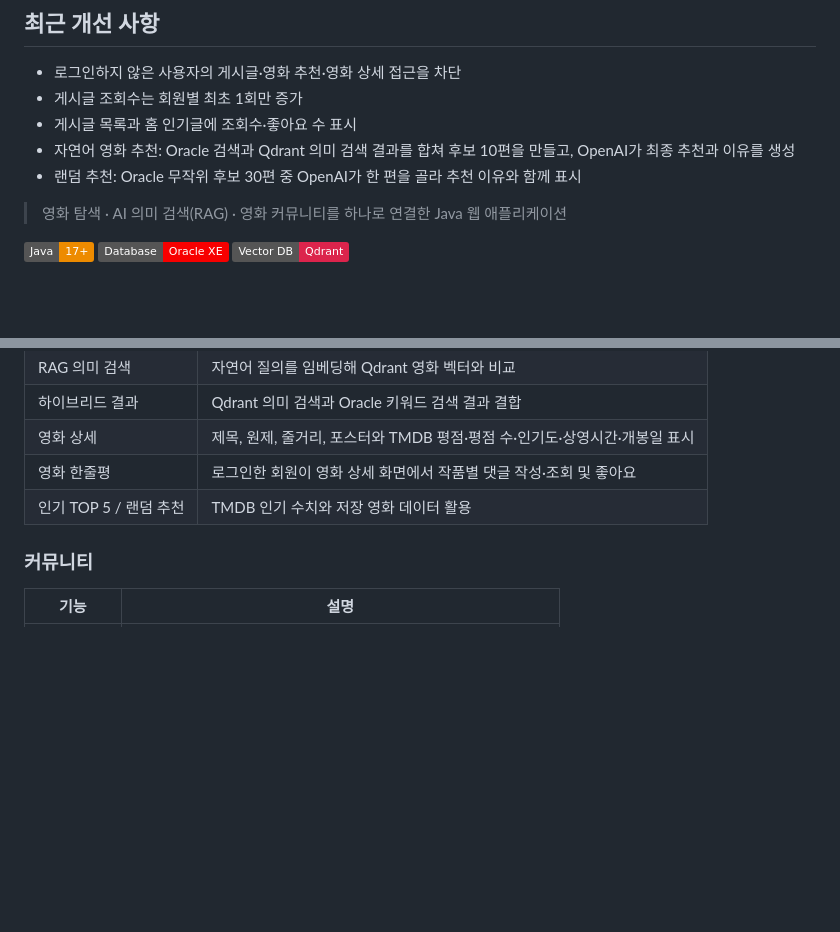
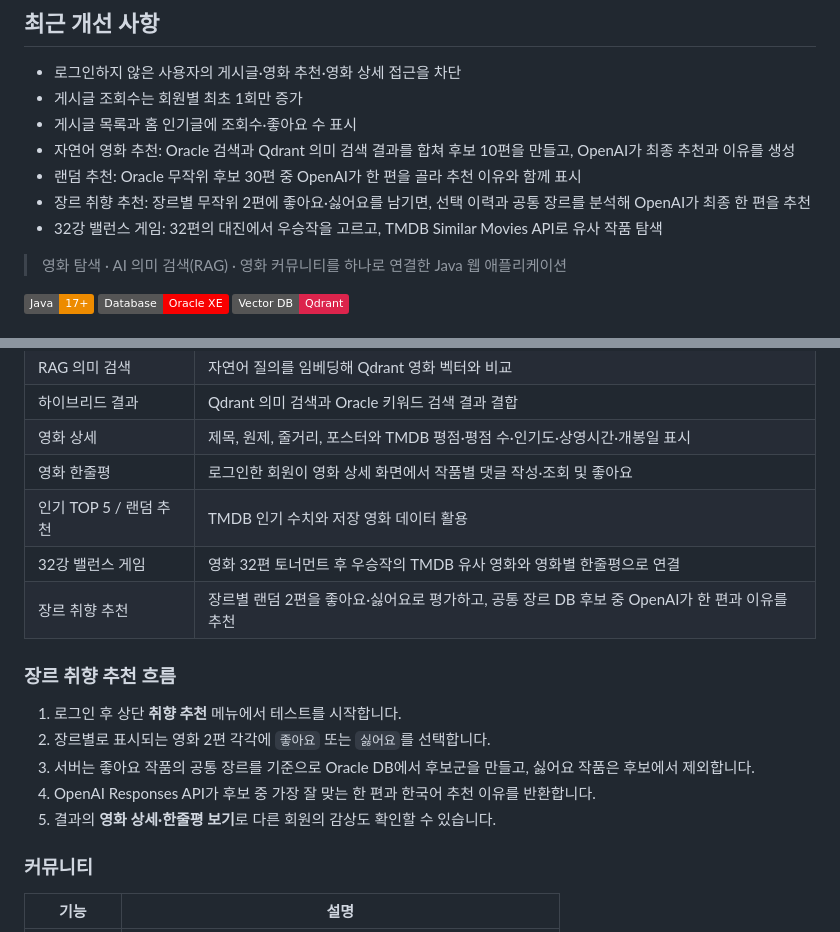
Before and after one commit to dusghk0802/1st_project, a Markdown page: README.md, 2 parts joined by grey strips. Drawn GitHub-style; badges without logos; blank space fills up the shorter version.

Commit message:
docs: describe taste quiz and balance game

```diff
--- a/README.md
+++ b/README.md
@@ -9,6 +9,8 @@
 - 게시글 목록과 홈 인기글에 조회수·좋아요 수 표시
 - 자연어 영화 추천: Oracle 검색과 Qdrant 의미 검색 결과를 합쳐 후보 10편을 만들고, OpenAI가 최종 추천과 이유를 생성
 - 랜덤 추천: Oracle 무작위 후보 30편 중 OpenAI가 한 편을 골라 추천 이유와 함께 표시
+- 장르 취향 추천: 장르별 무작위 2편에 좋아요·싫어요를 남기면, 선택 이력과 공통 장르를 분석해 OpenAI가 최종 한 편을 추천
+- 32강 밸런스 게임: 32편의 대진에서 우승작을 고르고, TMDB Similar Movies API로 유사 작품 탐색
 
 > 영화 탐색 · AI 의미 검색(RAG) · 영화 커뮤니티를 하나로 연결한 Java 웹 애플리케이션
 
@@ -45,6 +47,16 @@ Spring Boot 없이 JDK `HttpServer`와 JDBC로 구현했습니다. Oracle XE가
 | 영화 상세 | 제목, 원제, 줄거리, 포스터와 TMDB 평점·평점 수·인기도·상영시간·개봉일 표시 |
 | 영화 한줄평 | 로그인한 회원이 영화 상세 화면에서 작품별 댓글 작성·조회 및 좋아요 |
 | 인기 TOP 5 / 랜덤 추천 | TMDB 인기 수치와 저장 영화 데이터 활용 |
+| 32강 밸런스 게임 | 영화 32편 토너먼트 후 우승작의 TMDB 유사 영화와 영화별 한줄평으로 연결 |
+| 장르 취향 추천 | 장르별 랜덤 2편을 좋아요·싫어요로 평가하고, 공통 장르 DB 후보 중 OpenAI가 한 편과 이유를 추천 |
+
+### 장르 취향 추천 흐름
+
+1. 로그인 후 상단 **취향 추천** 메뉴에서 테스트를 시작합니다.
+2. 장르별로 표시되는 영화 2편 각각에 `좋아요` 또는 `싫어요`를 선택합니다.
+3. 서버는 좋아요 작품의 공통 장르를 기준으로 Oracle DB에서 후보군을 만들고, 싫어요 작품은 후보에서 제외합니다.
+4. OpenAI Responses API가 후보 중 가장 잘 맞는 한 편과 한국어 추천 이유를 반환합니다.
+5. 결과의 **영화 상세·한줄평 보기**로 다른 회원의 감상도 확인할 수 있습니다.
 
 ### 커뮤니티
 
```
